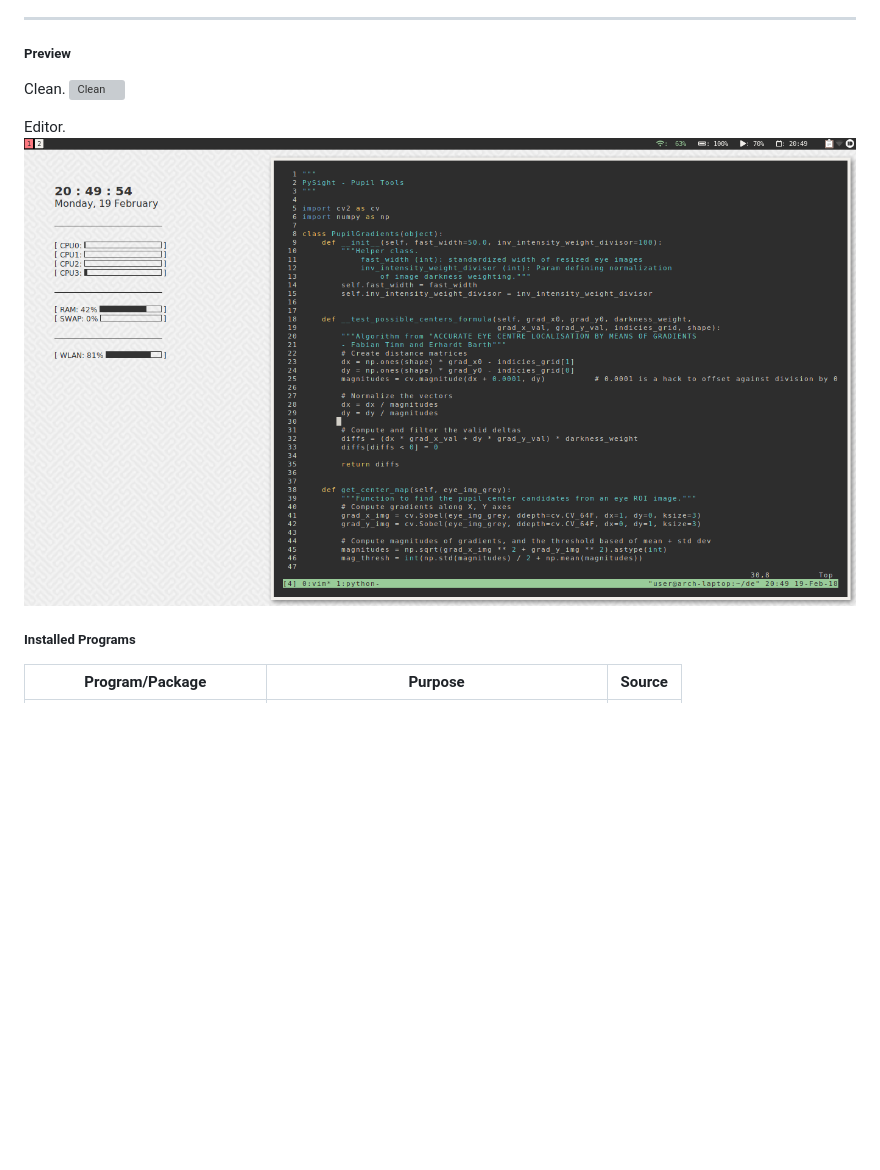
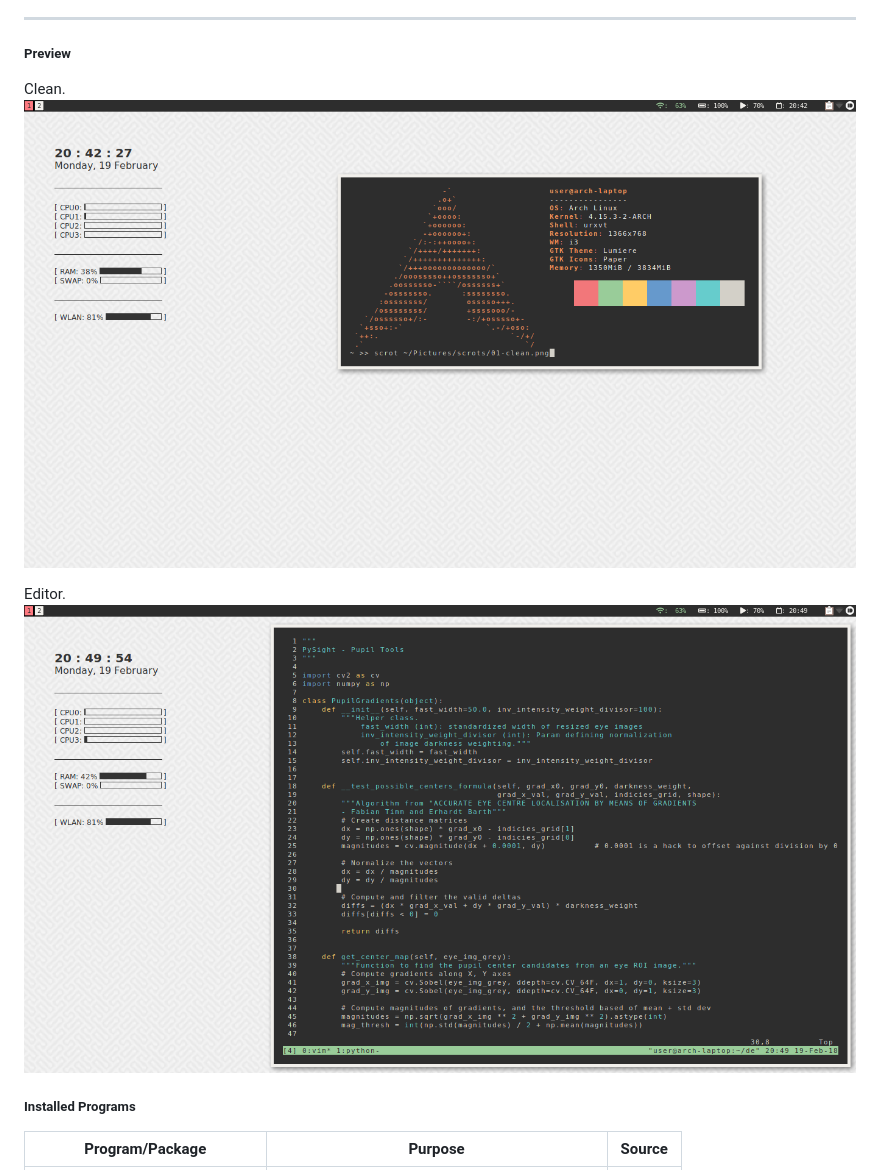
Before and after one commit to ryan-p-larson/dots, a Markdown page: README.md, the part around the change. GitHub-like rendering; pictures changed too: wallpapers/Pictures/scrots/02-editor.png (added); blank space fills up the shorter version; grey boxes are pictures that could not be loaded.

Commit message:
Fix typos in scrot filenames...

```diff
--- a/README.md
+++ b/README.md
@@ -7,10 +7,10 @@
 ##### Preview
 
 Clean.
-![Clean](wallpapers/Pictures/scrots/clean.png)
+![Clean](wallpapers/Pictures/scrots/01-clean.png)
 
 Editor.
-![Vim](wallpapers/Pictures/scrots/editor.png)
+![Vim](wallpapers/Pictures/scrots/02-editor.png)
 
 ##### Installed Programs
 
```
